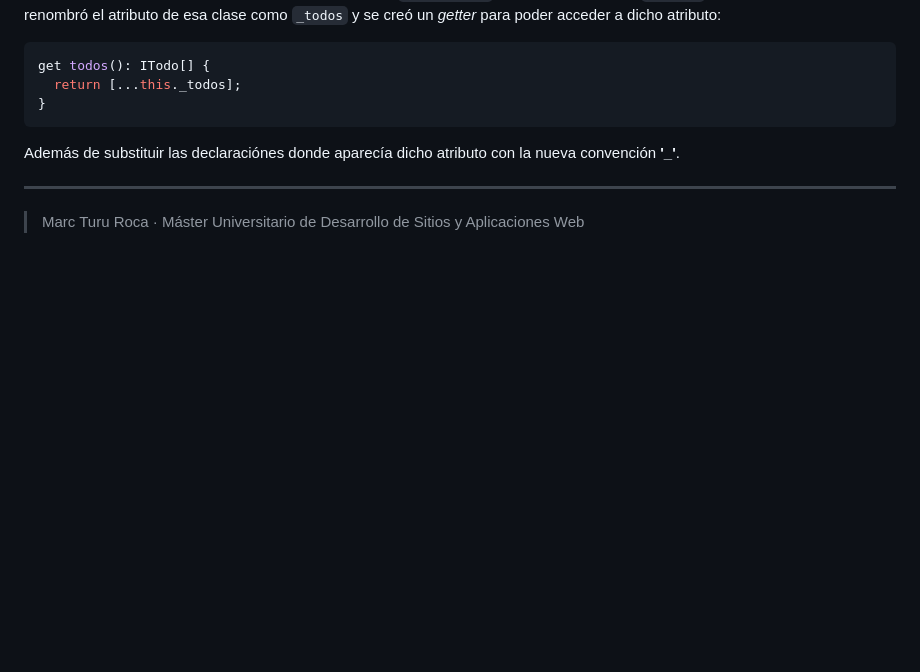
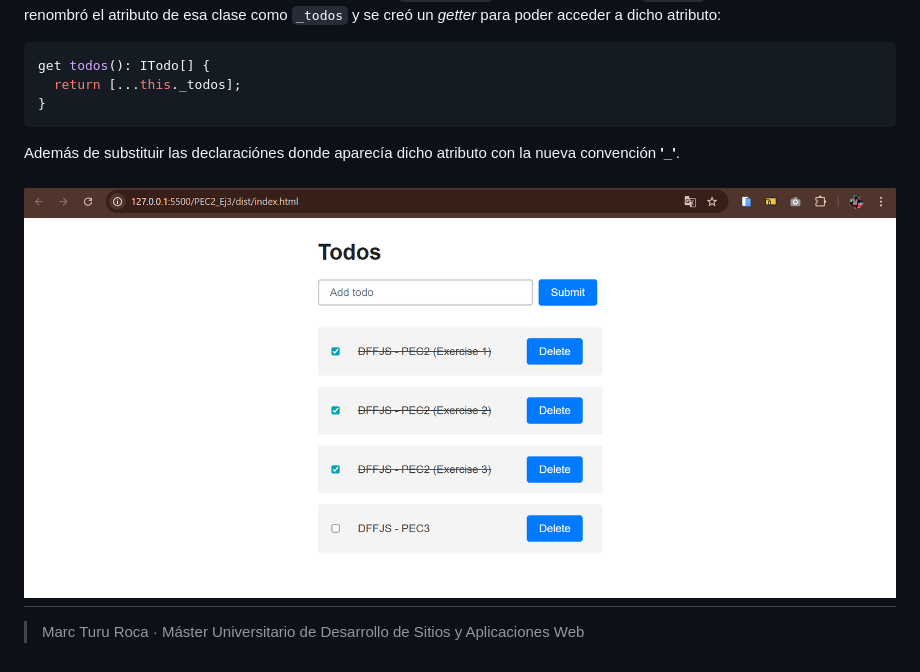
Before and after one commit to marcturu/todo-mvc, a Markdown page: README.md, the part around the change. Drawn GitHub-style; pictures changed too: PEC2_Ej3/img/index.png (added); blank space fills up the shorter version.

Commit message:
index.html image added to README.md

````diff
--- a/README.md
+++ b/README.md
@@ -148,6 +148,7 @@ get todos(): ITodo[] {
 ```
 Además de substituir las declaraciónes donde aparecía dicho atributo con la nueva convención **'_'**.
 
+![alt text](PEC2_Ej3/img/index.png)
 ---
 
 > Marc Turu Roca · Máster Universitario de Desarrollo de Sitios y Aplicaciones Web
````
